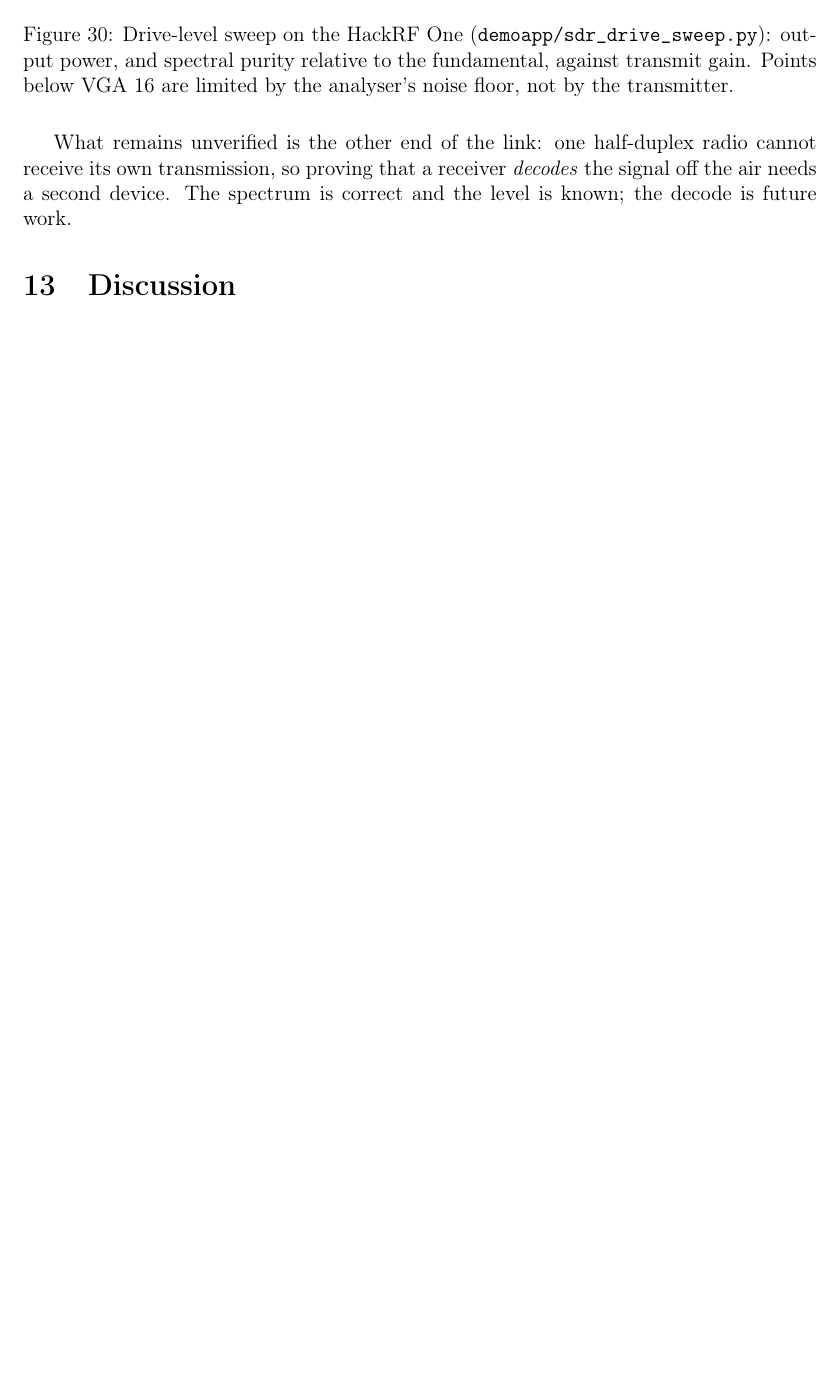
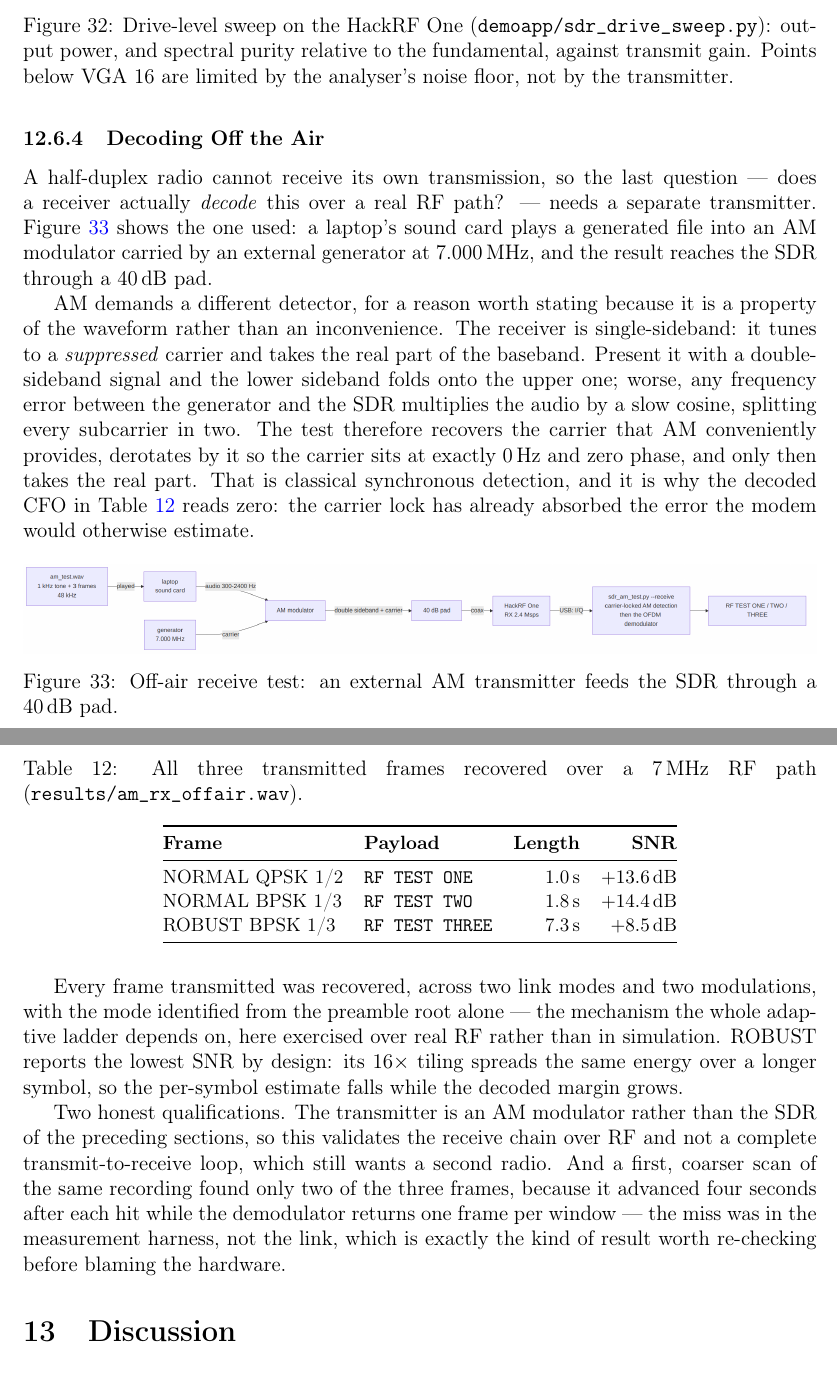
Before and after one commit to phoenix367/ham_ofdm_transceiver, a LaTeX paper (technical-report/report.tex, which reads technical-report/sections/12b-c-implementation.tex): part of page 54 of 65 before the commit and two parts of pages 58 and 59 of 69 after it, the two joined at a grey line, cut so that both start at the same text, the shorter picture padded with empty space. Compiled offline with pdfLaTeX.

Commit message:
report: add the off-air decode and diagrams of the three test setups
Section 12 now shows how each hardware result was obtained, not just
what it measured:

  * the hardware-free loopback, where the driver cross-connects two
    stations through the whole SSB chain and the console apps cannot
    tell the difference -- what the regression test uses
  * the instrumented bench, with the tinySA used in both directions:
    as an analyser to measure the transmitter, and via its calibration
    output to measure the receiver
  * the off-air setup, an external AM modulator on a 7 MHz generator
    driven from a laptop sound card, through a 40 dB pad into the SDR

and the result that setup produced: all three transmitted frames
recovered over the RF path -- NORMAL QPSK 1/2 at +13.6 dB, NORMAL BPSK
1/3 at +14.4 dB, ROBUST BPSK 1/3 at +8.5 dB -- with the mode identified
from the preamble root alone, the mechanism the adaptive ladder depends
on, exercised over real RF rather than in simulation.

The text explains why AM needs synchronous detection (an SSB receiver
folds the lower sideband onto the upper one, and a frequency error
multiplies the audio by a slow cosine that splits every subcarrier),
and keeps two qualifications: the transmitter is an AM modulator rather
than our own SDR, so this validates the receive chain and not a full
loop; and a coarse first scan found only two of the three frames, a
harness limitation rather than a link failure.

69 pages, builds clean.

Co-Authored-By: Claude Opus 5 (1M context) <noreply@anthropic.com>

```diff
--- a/technical-report/sections/12b-c-implementation.tex
+++ b/technical-report/sections/12b-c-implementation.tex
@@ -297,7 +331,66 @@ waveform imposes everywhere else in the chain.
     \label{fig:sdr_drive_sweep}
 \end{figure}
 
-What remains unverified is the other end of the link: one half-duplex
-radio cannot receive its own transmission, so proving that a receiver
-\emph{decodes} the signal off the air needs a second device.  The
-spectrum is correct and the level is known; the decode is future work.
+\subsubsection{Decoding Off the Air}
+
+A half-duplex radio cannot receive its own transmission, so the last
+question --- does a receiver actually \emph{decode} this over a real RF
+path? --- needs a separate transmitter.  Figure~\ref{fig:sdr_setup_ammod}
+shows the one used: a laptop's sound card plays a generated file into an
+AM modulator carried by an external generator at 7.000\,MHz, and the
+result reaches the SDR through a 40\,dB pad.
+
+AM demands a different detector, for a reason worth stating because it
+is a property of the waveform rather than an inconvenience.  The
+receiver is single-sideband: it tunes to a \emph{suppressed} carrier and
+takes the real part of the baseband.  Present it with a double-sideband
+signal and the lower sideband folds onto the upper one; worse, any
+frequency error between the generator and the SDR multiplies the audio
+by a slow cosine, splitting every subcarrier in two.  The test therefore
+recovers the carrier that AM conveniently provides, derotates by it so
+the carrier sits at exactly 0\,Hz and zero phase, and only then takes
+the real part.  That is classical synchronous detection, and it is why
+the decoded CFO in Table~\ref{tab:offair} reads zero: the carrier lock
+has already absorbed the error the modem would otherwise estimate.
+
+\begin{figure}[H]
+    \centering
+    \includegraphics[width=\textwidth]{images/sdr_setup_ammod.png}
+    \caption{Off-air receive test: an external AM transmitter feeds the
+             SDR through a 40\,dB pad.}
+    \label{fig:sdr_setup_ammod}
+\end{figure}
+
+\begin{table}[H]
+    \centering
+    \caption{All three transmitted frames recovered over a 7\,MHz RF
+             path (\texttt{results/am\_rx\_offair.wav}).}
+    \label{tab:offair}
+    \small
+    \begin{tabular}{@{}llrr@{}}
+    \toprule
+    \textbf{Frame} & \textbf{Payload} & \textbf{Length} &
+    \textbf{SNR} \\
+    \midrule
+    NORMAL QPSK 1/2 & \texttt{RF TEST ONE}   & 1.0\,s & $+13.6$\,dB \\
+    NORMAL BPSK 1/3 & \texttt{RF TEST TWO}   & 1.8\,s & $+14.4$\,dB \\
+    ROBUST BPSK 1/3 & \texttt{RF TEST THREE} & 7.3\,s & $+8.5$\,dB \\
+    \bottomrule
+    \end{tabular}
+\end{table}
+
+Every frame transmitted was recovered, across two link modes and two
+modulations, with the mode identified from the preamble root alone ---
+the mechanism the whole adaptive ladder depends on, here exercised over
+real RF rather than in simulation.  ROBUST reports the lowest SNR by
+design: its $16\times$ tiling spreads the same energy over a longer
+symbol, so the per-symbol estimate falls while the decoded margin grows.
+
+Two honest qualifications.  The transmitter is an AM modulator rather
+than the SDR of the preceding sections, so this validates the receive
+chain over RF and not a complete transmit-to-receive loop, which still
+wants a second radio.  And a first, coarser scan of the same recording
+found only two of the three frames, because it advanced four seconds
+after each hit while the demodulator returns one frame per window ---
+the miss was in the measurement harness, not the link, which is exactly
+the kind of result worth re-checking before blaming the hardware.
```
Also changed, not shown: README.md, technical-report/images/sdr_setup_ammod.png (added), technical-report/images/sdr_setup_analyzer.png (added), technical-report/images/sdr_setup_loopback.png (added), technical-report/sections/12b-c-implementation.tex (34 more changed lines), 6 other files.
